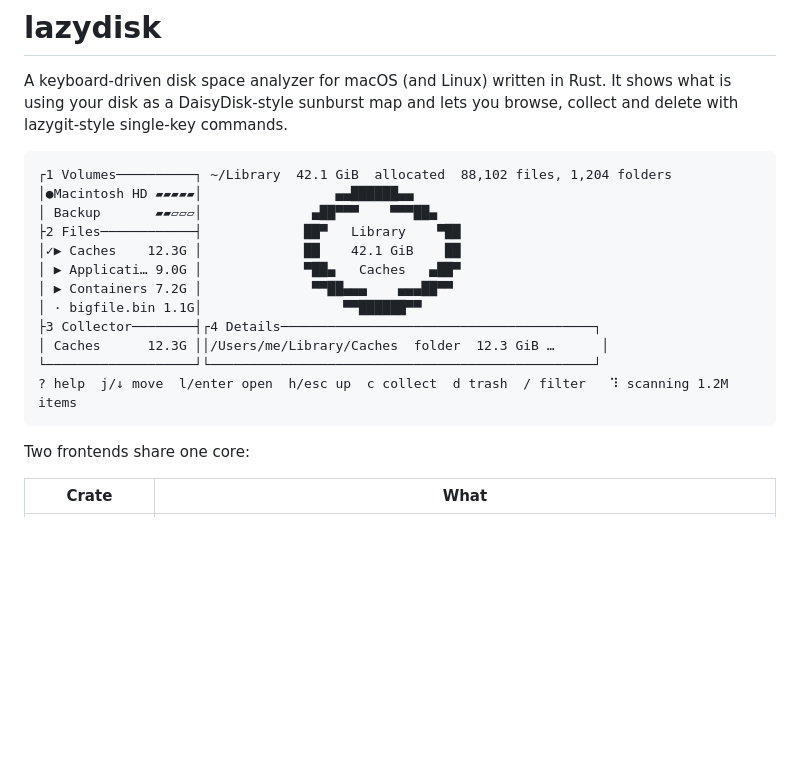
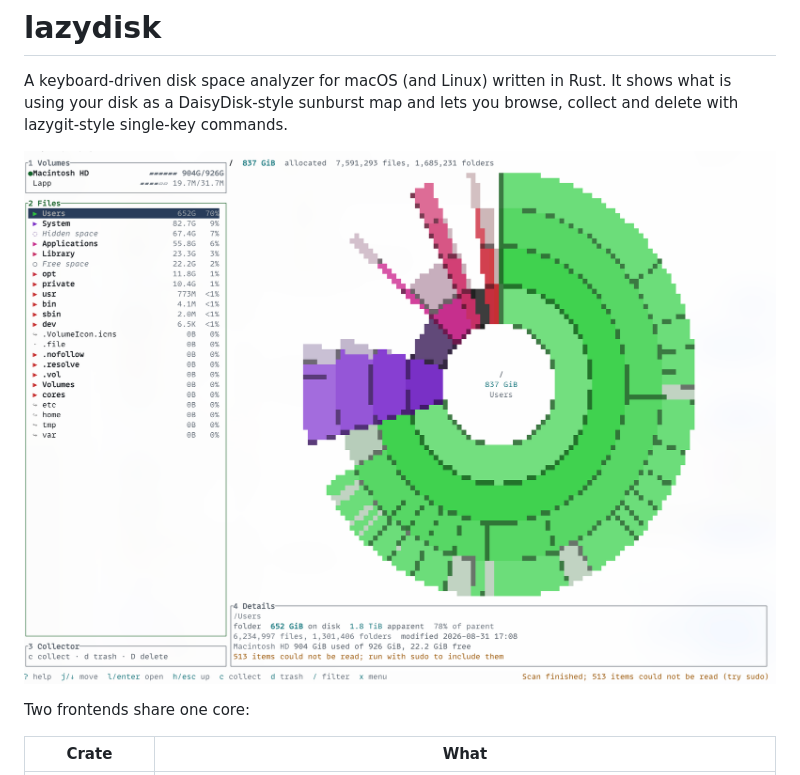
Before and after one commit to uflaks/lazydisk, a Markdown page: README.md, the part around the change. GitHub-like rendering; pictures changed too: docs/img/tui-root-scan.png (added); blank space fills up the shorter version.

Commit message:
README: replace ASCII mock-up with a screenshot of a root volume scan
Co-Authored-By: Claude Fable 5.1 <noreply@anthropic.com>

````diff
--- a/README.md
+++ b/README.md
@@ -4,20 +4,7 @@ A keyboard-driven disk space analyzer for macOS (and Linux) written in Rust.
 It shows what is using your disk as a DaisyDisk-style sunburst map and lets you
 browse, collect and delete with lazygit-style single-key commands.
 
-```
-┌1 Volumes──────────┐ ~/Library  42.1 GiB  allocated  88,102 files, 1,204 folders
-│●Macintosh HD ▰▰▰▰▰│                 ▄▄██████▄▄
-│ Backup       ▰▰▱▱▱│              ▄██▀▀▀    ▀▀▀██▄
-├2 Files────────────┤             ██▀   Library    ▀██
-│✓▶ Caches    12.3G │             ██    42.1 GiB    ██
-│ ▶ Applicati… 9.0G │             ▀██▄   Caches   ▄██▀
-│ ▶ Containers 7.2G │              ▀▀██▄▄▄    ▄▄▄██▀▀
-│ · bigfile.bin 1.1G│                  ▀▀██████▀▀
-├3 Collector────────┤┌4 Details────────────────────────────────────────┐
-│ Caches      12.3G ││/Users/me/Library/Caches  folder  12.3 GiB …      │
-└───────────────────┘└─────────────────────────────────────────────────┘
-? help  j/↓ move  l/enter open  h/esc up  c collect  d trash  / filter   ⠹ scanning 1.2M items
-```
+![lazydisk scanning the startup volume: Files panel on the left, sunburst map and Details panel on the right](docs/img/tui-root-scan.png)
 
 Two frontends share one core:
 
````
